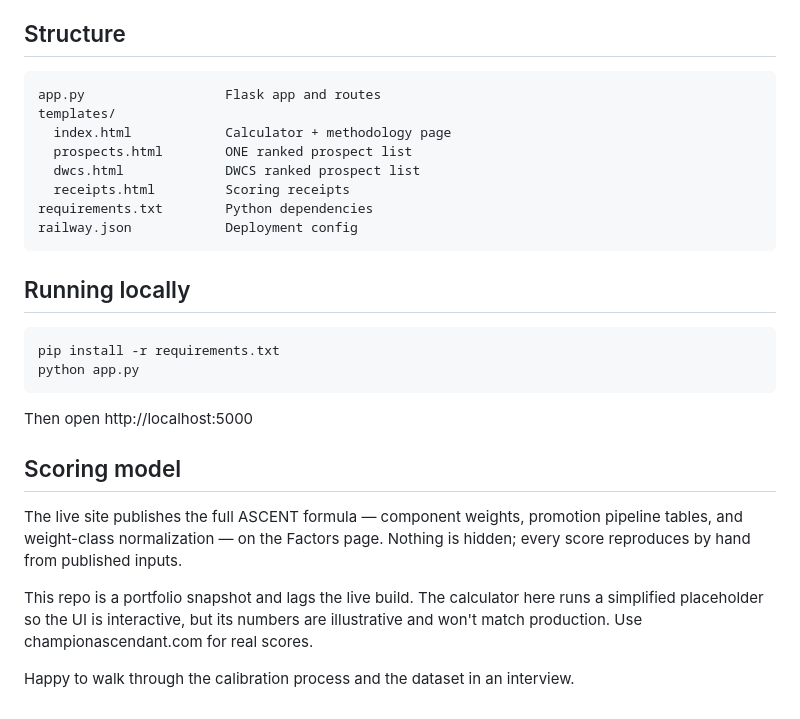
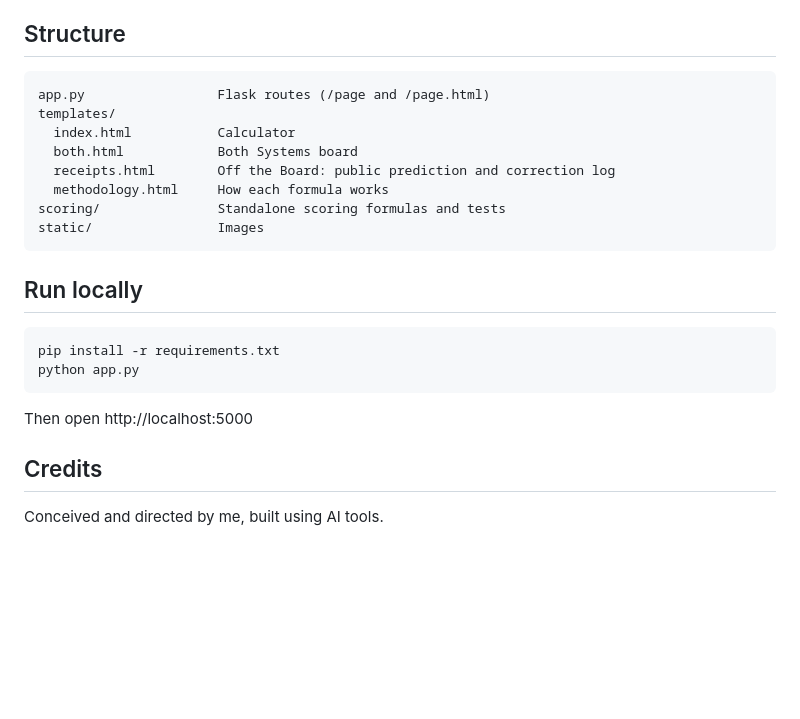
Before and after one commit to Dethrone1/champion-ascendant-demo, a Markdown page: README.md, the part around one of its changes. Drawn GitHub-style; blank space fills up the shorter version.

````diff
--- a/README.md
+++ b/README.md
@@ -19,17 +47,17 @@ The scoring runs client-side in JavaScript. Flask serves four routes and the pag
 ## Structure
 
 ```
-app.py                  Flask app and routes
+app.py                 Flask routes (/page and /page.html)
 templates/
-  index.html            Calculator + methodology page
-  prospects.html        ONE ranked prospect list
-  dwcs.html             DWCS ranked prospect list
-  receipts.html         Scoring receipts
-requirements.txt        Python dependencies
-railway.json            Deployment config
+  index.html           Calculator
+  both.html            Both Systems board
+  receipts.html        Off the Board: public prediction and correction log
+  methodology.html     How each formula works
+scoring/               Standalone scoring formulas and tests
+static/                Images
 ```
 
-## Running locally
+## Run locally
 
 ```
 pip install -r requirements.txt
@@ -38,10 +66,6 @@ python app.py
 
 Then open http://localhost:5000
 
-## Scoring model
+## Credits
 
-The live site publishes the full ASCENT formula — component weights, promotion pipeline tables, and weight-class normalization — on the Factors page. Nothing is hidden; every score reproduces by hand from published inputs.
-
-This repo is a portfolio snapshot and lags the live build. The calculator here runs a simplified placeholder so the UI is interactive, but its numbers are illustrative and won't match production. Use championascendant.com for real scores.
-
-Happy to walk through the calibration process and the dataset in an interview.
+Conceived and directed by me, built using AI tools.
````
Also changed, not shown: other parts of README.md (+37 -9 lines), static/both-systems.png (added), static/og-card.png (added), 13 other files.
